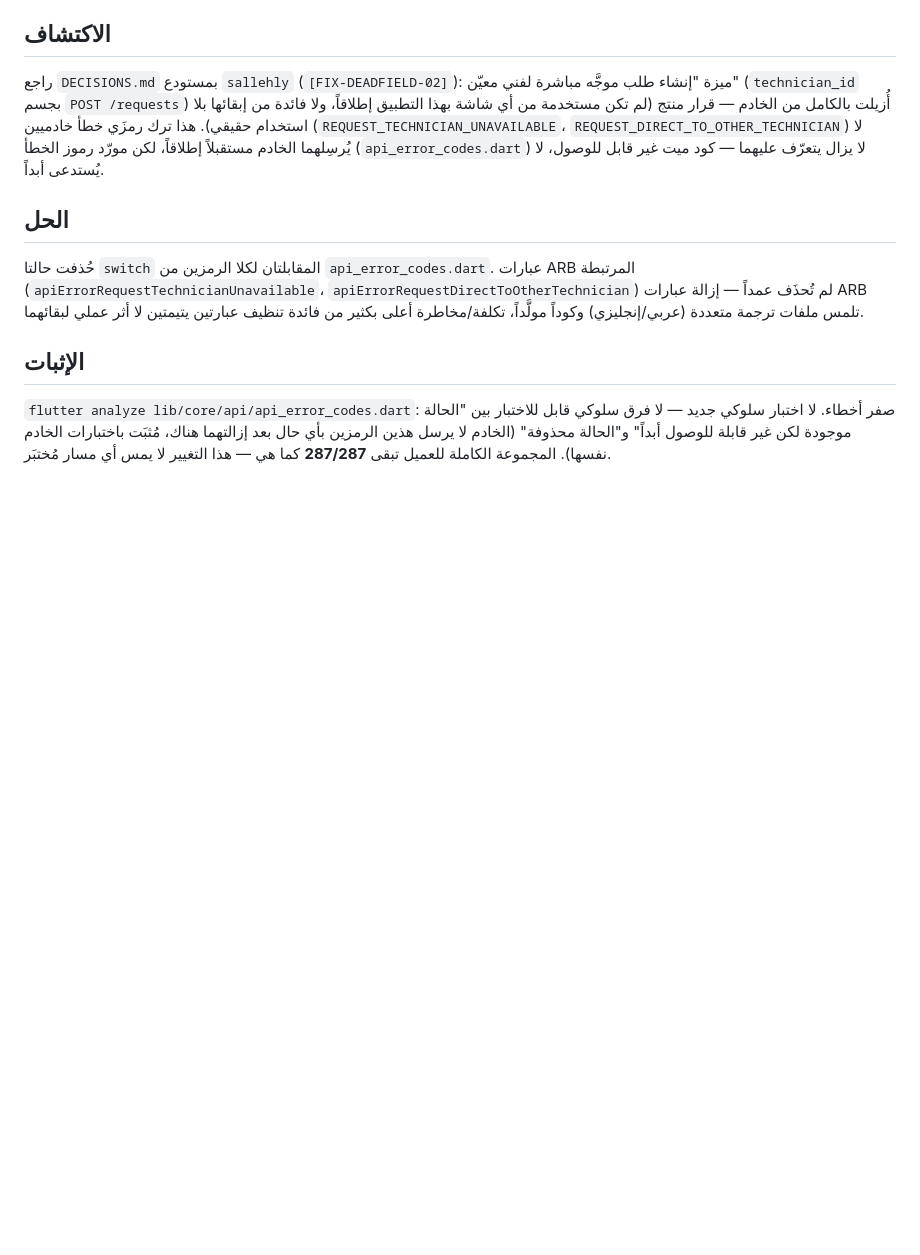
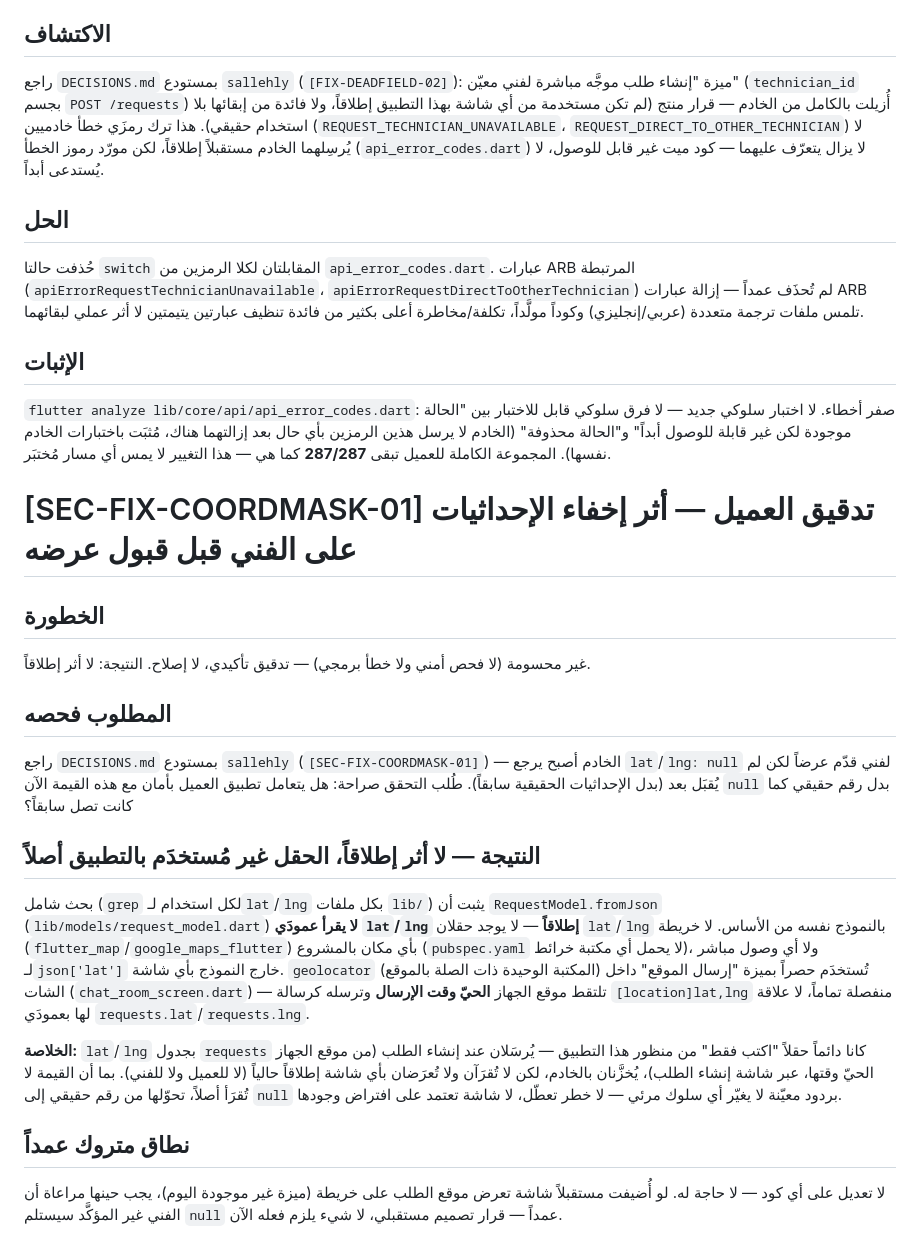
Before and after one commit to Y1X0/sallehly_app, a Markdown page: DECISIONS.md, the part around the change. Rendered like a GitHub page; blank space fills up the shorter version.

Commit message:
[SEC-FIX-COORDMASK-01] Document client-side audit: no impact from masked coordinates
Checked whether the client handles the server now returning
lat/lng: null pre-acceptance (see sallehly's DECISIONS.md). It doesn't
matter either way: RequestModel.fromJson never parses lat/lng at all,
there's no map library in this project, and the only geolocator usage
is the unrelated live "send location" chat feature. requests.lat/lng
has always been write-only from this client's perspective. No code
change needed.

Co-Authored-By: Claude Sonnet 5 <noreply@anthropic.com>
Claude-Session: https://claude.ai/code/session_01WmUv2aSfJD6jvitvNXYYwU

```diff
--- a/DECISIONS.md
+++ b/DECISIONS.md
@@ -517,3 +517,38 @@ ARB تلمس ملفات ترجمة متعددة (عربي/إنجليزي) وكو
 للوصول أبداً" و"الحالة محذوفة" (الخادم لا يرسل هذين الرمزين بأي حال بعد
 إزالتهما هناك، مُثبَت باختبارات الخادم نفسها). المجموعة الكاملة للعميل
 تبقى **287/287** كما هي — هذا التغيير لا يمس أي مسار مُختبَر.
+
+# [SEC-FIX-COORDMASK-01] تدقيق العميل — أثر إخفاء الإحداثيات على الفني قبل قبول عرضه
+
+## الخطورة
+غير محسومة (لا فحص أمني ولا خطأ برمجي) — تدقيق تأكيدي، لا إصلاح. النتيجة:
+لا أثر إطلاقاً.
+
+## المطلوب فحصه
+راجع `DECISIONS.md` بمستودع `sallehly` (`[SEC-FIX-COORDMASK-01]`) — الخادم
+أصبح يرجع `lat`/`lng: null` لفني قدّم عرضاً لكن لم يُقبَل بعد (بدل الإحداثيات
+الحقيقية سابقاً). طُلب التحقق صراحة: هل يتعامل تطبيق العميل بأمان مع هذه
+القيمة الآن `null` بدل رقم حقيقي كما كانت تصل سابقاً؟
+
+## النتيجة — لا أثر إطلاقاً، الحقل غير مُستخدَم بالتطبيق أصلاً
+بحث شامل (`grep` لكل استخدام لـ`lat`/`lng` بكل ملفات `lib/`) يثبت أن
+`RequestModel.fromJson` (`lib/models/request_model.dart`) **لا يقرأ عمودَي
+`lat`/`lng` إطلاقاً** — لا يوجد حقلان `lat`/`lng` بالنموذج نفسه من الأساس.
+لا خريطة (`flutter_map`/`google_maps_flutter`) بأي مكان بالمشروع
+(`pubspec.yaml` لا يحمل أي مكتبة خرائط)، ولا أي وصول مباشر لـ`json['lat']`
+خارج النموذج بأي شاشة. `geolocator` (المكتبة الوحيدة ذات الصلة بالموقع)
+تُستخدَم حصراً بميزة "إرسال الموقع" داخل الشات (`chat_room_screen.dart`) —
+تلتقط موقع الجهاز **الحيّ وقت الإرسال** وترسله كرسالة `[location]lat,lng`
+منفصلة تماماً، لا علاقة لها بعمودَي `requests.lat`/`requests.lng`.
+
+**الخلاصة:** `lat`/`lng` بجدول `requests` كانا دائماً حقلاً "اكتب فقط" من
+منظور هذا التطبيق — يُرسَلان عند إنشاء الطلب (من موقع الجهاز الحيّ وقتها،
+عبر شاشة إنشاء الطلب)، يُخزَّنان بالخادم، لكن لا تُقرَآن ولا تُعرَضان بأي
+شاشة إطلاقاً حالياً (لا للعميل ولا للفني). بما أن القيمة لا تُقرَأ أصلاً،
+تحوّلها من رقم حقيقي إلى `null` بردود معيّنة لا يغيّر أي سلوك مرئي — لا خطر
+تعطّل، لا شاشة تعتمد على افتراض وجودها.
+
+## نطاق متروك عمداً
+لا تعديل على أي كود — لا حاجة له. لو أُضيفت مستقبلاً شاشة تعرض موقع الطلب
+على خريطة (ميزة غير موجودة اليوم)، يجب حينها مراعاة أن الفني غير المؤكَّد
+سيستلم `null` عمداً — قرار تصميم مستقبلي، لا شيء يلزم فعله الآن.
```
